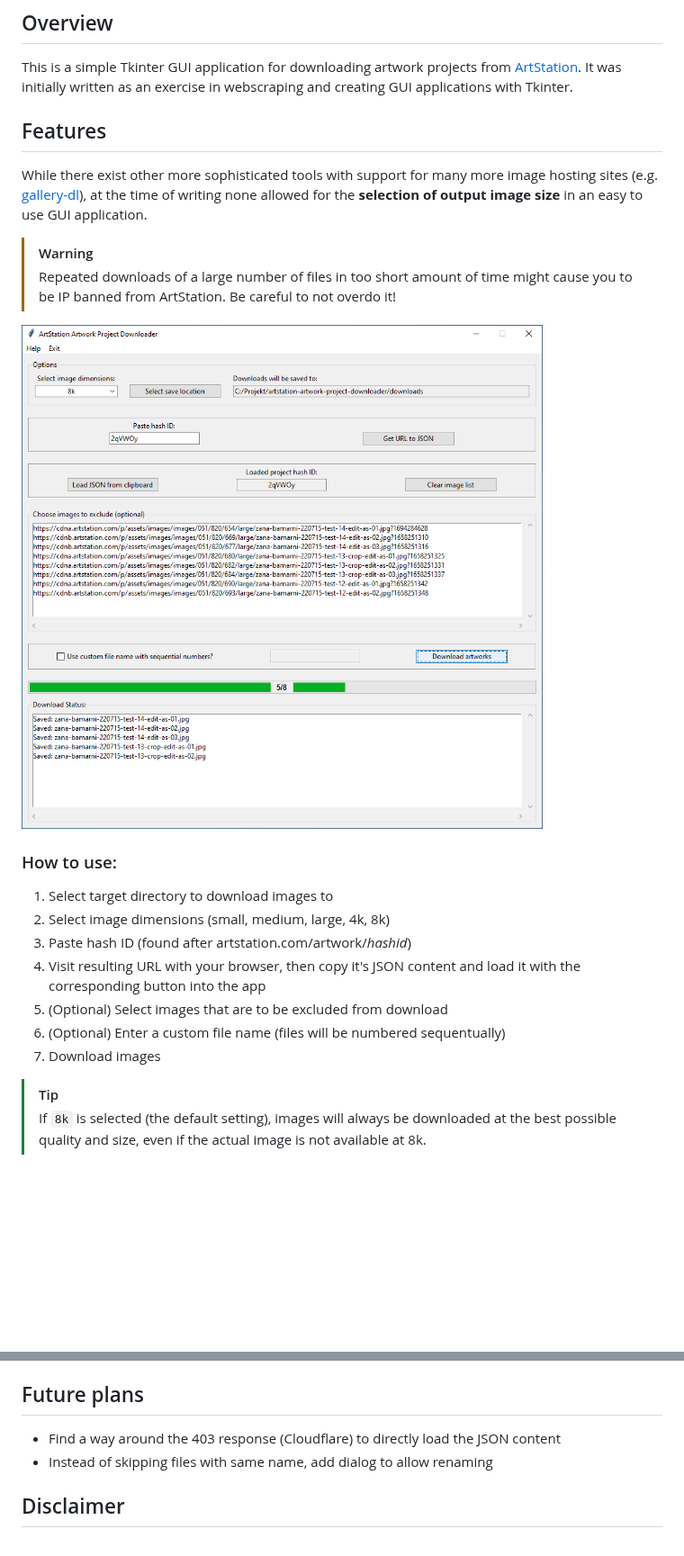
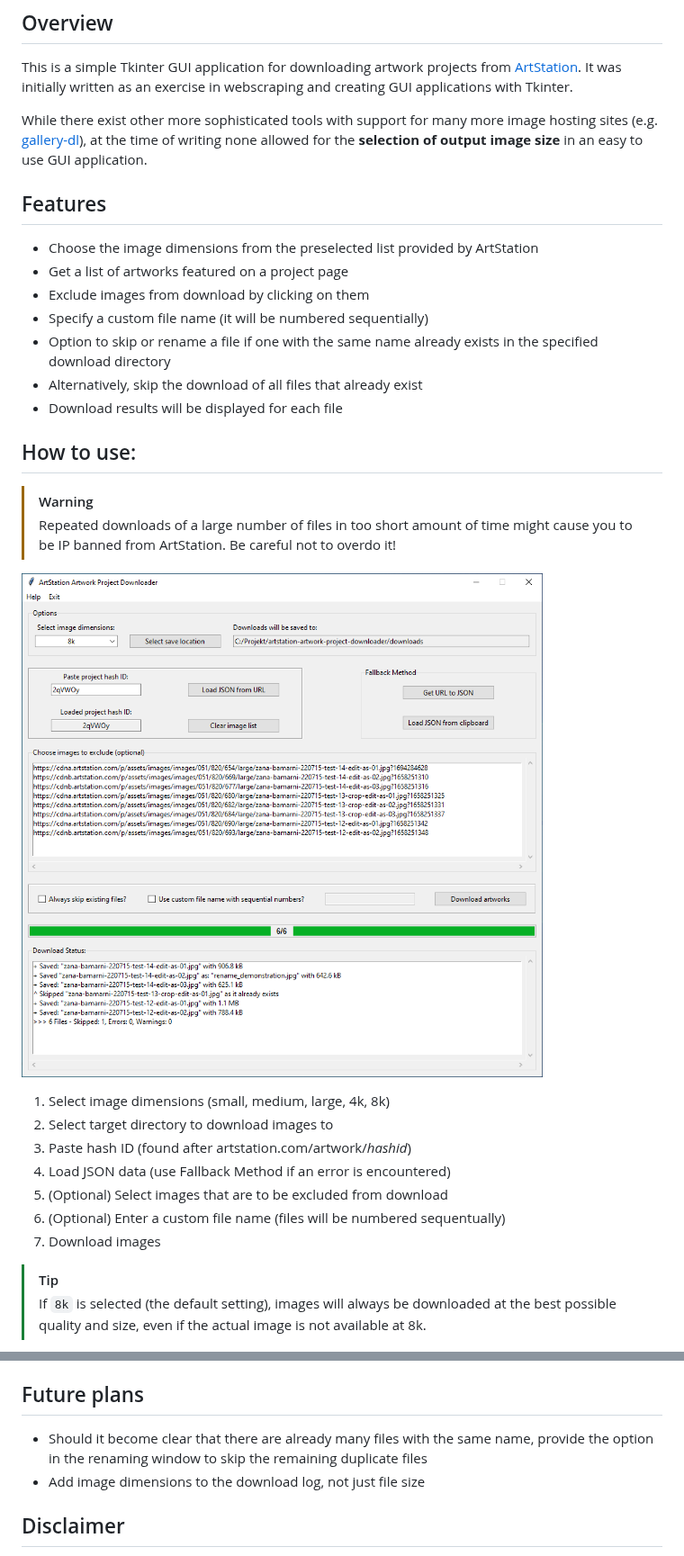
Before and after one commit to jrotzetter/artstation-artwork-downloader, a Markdown page: README.md, 2 parts joined by grey strips. Shown at 90% size. Rendered like a GitHub page; pictures changed too: preview.png; blank space fills up the shorter version.

Commit message:
Update README and preview image

```diff
--- a/README.md
+++ b/README.md
@@ -8,22 +8,32 @@
 ## Overview
 This is a simple Tkinter GUI application for downloading artwork projects from [ArtStation](https://www.artstation.com/). It was initially written as an exercise in webscraping and creating GUI applications with Tkinter.
 
-## Features
 While there exist other more sophisticated tools with support for many more image hosting sites (e.g. [gallery-dl](https://github.com/mikf/gallery-dl)), at the time of writing none allowed for the **selection of output image size** in an easy to use GUI application.
 
+## Features
+
+- Choose the image dimensions from the preselected list provided by ArtStation
+- Get a list of artworks featured on a project page
+- Exclude images from download by clicking on them
+- Specify a custom file name (it will be numbered sequentially)
+- Option to skip or rename a file if one with the same name already exists in the specified download directory
+- Alternatively, skip the download of all files that already exist
+- Download results will be displayed for each file
+
+## How to use:
+
 > [!WARNING]
-> Repeated downloads of a large number of files in too short amount of time might cause you to be IP banned from ArtStation. Be careful to not overdo it!
+> Repeated downloads of a large number of files in too short amount of time might cause you to be IP banned from ArtStation. Be careful not to overdo it!
 
 ![GUI preview](preview.png)
 
-### How to use:
+1. Select image dimensions (small, medium, large, 4k, 8k)
 1. Select target directory to download images to
-2. Select image dimensions (small, medium, large, 4k, 8k)
-3. Paste hash ID (found after artstation.com/artwork/*hashid*)
-4. Visit resulting URL with your browser, then copy it's JSON content and load it with the corresponding button into the app
-5. (Optional) Select images that are to be excluded from download
-6. (Optional) Enter a custom file name (files will be numbered sequentually)
-7. Download images
+1. Paste hash ID (found after artstation.com/artwork/*hashid*)
+1. Load JSON data (use Fallback Method if an error is encountered)
+1. (Optional) Select images that are to be excluded from download
+1. (Optional) Enter a custom file name (files will be numbered sequentually)
+1. Download images
 
 > [!TIP]
 > If `8k` is selected (the default setting), images will always be downloaded at the best possible quality and size, even if the actual image is not available at 8k.
@@ -37,8 +47,8 @@ While there exist other more sophisticated tools with support for many more imag
 6. Execute the main script using `python main.py`
 
 ## Future plans
-- Find a way around the 403 response (Cloudflare) to directly load the JSON content
-- Instead of skipping files with same name, add dialog to allow renaming
+- Should it become clear that there are already many files with the same name, provide the option in the renaming window to skip the remaining duplicate files
+- Add image dimensions to the download log, not just file size
 
 ## Disclaimer
 This program is intended for personal, non-profit use only and is not optimized for large-scale, high-volume scraping of files. Please source your data for training AI models ethically. Publicly available datasets for educational experimentation with machine learning and deep learning can be found on [Kaggle](https://www.kaggle.com/datasets).
```
